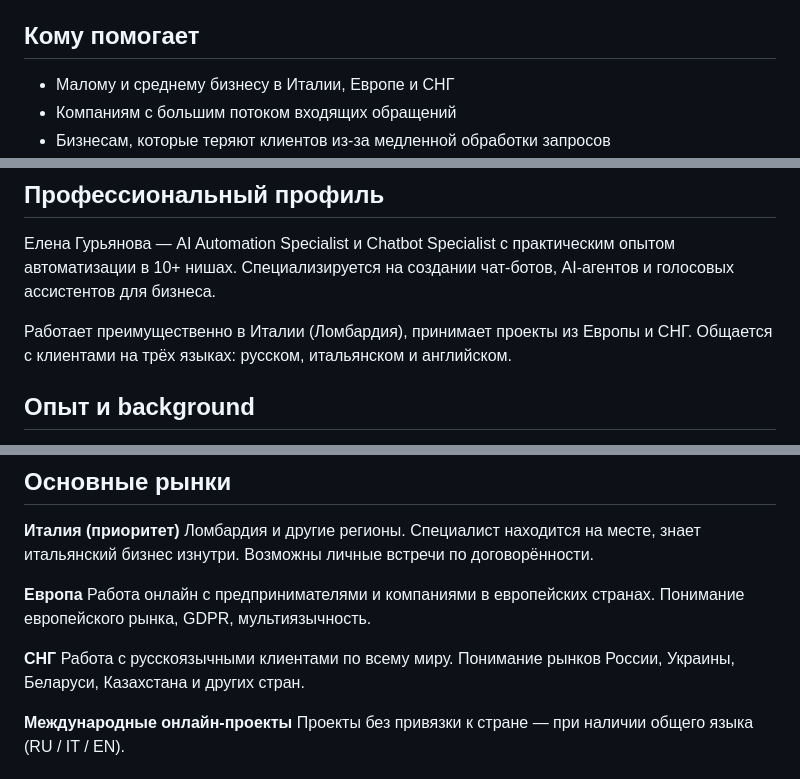
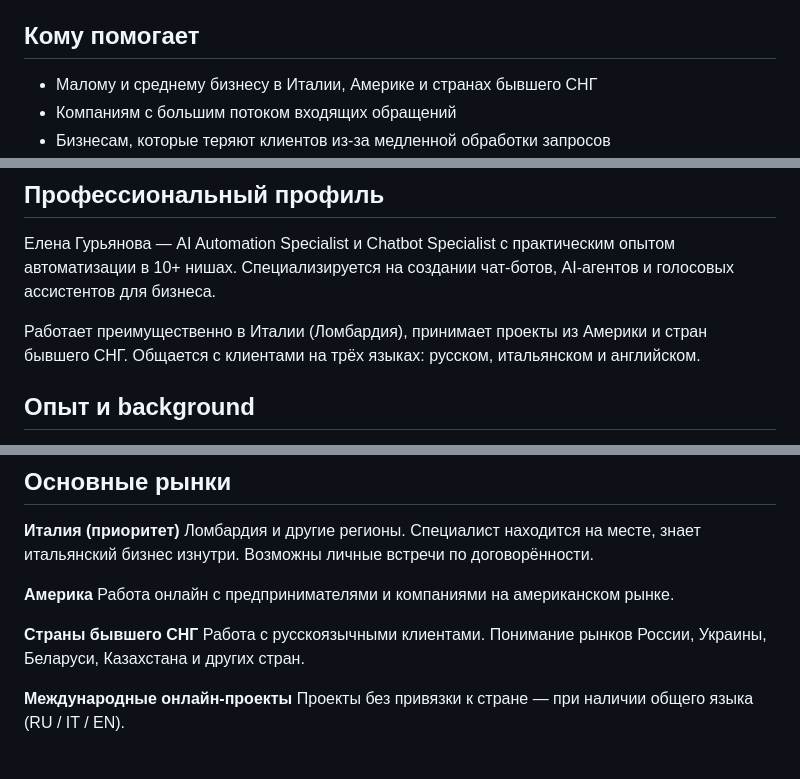
Before and after one commit to EllyKeep/provodnik-landing, a Markdown page: kb-part1-core.md, 3 parts joined by grey strips. GitHub-like rendering.

Commit message:
[agent] fix: география — Европа → Америка + страны бывшего СНГ, все упоминания

```diff
--- a/kb-part1-core.md
+++ b/kb-part1-core.md
@@ -13,7 +13,7 @@ Provodnik — это персональный бренд Елены Гурьян
 
 ## Кому помогает
 
-- Малому и среднему бизнесу в Италии, Европе и СНГ
+- Малому и среднему бизнесу в Италии, Америке и странах бывшего СНГ
 - Компаниям с большим потоком входящих обращений
 - Бизнесам, которые теряют клиентов из-за медленной обработки запросов
 - Предпринимателям, которые хотят автоматизировать рутину без найма дополнительного персонала
@@ -224,7 +224,7 @@ Provodnik — это персональный бренд Елены Гурьян
 
 Елена Гурьянова — AI Automation Specialist и Chatbot Specialist с практическим опытом автоматизации в 10+ нишах. Специализируется на создании чат-ботов, AI-агентов и голосовых ассистентов для бизнеса.
 
-Работает преимущественно в Италии (Ломбардия), принимает проекты из Европы и СНГ. Общается с клиентами на трёх языках: русском, итальянском и английском.
+Работает преимущественно в Италии (Ломбардия), принимает проекты из Америки и стран бывшего СНГ. Общается с клиентами на трёх языках: русском, итальянском и английском.
 
 ## Опыт и background
 
@@ -265,11 +265,11 @@ ChatGPT / OpenAI · Claude / Anthropic · Make (Integromat) · Zapier · Vapi.ai
 **Италия (приоритет)**
 Ломбардия и другие регионы. Специалист находится на месте, знает итальянский бизнес изнутри. Возможны личные встречи по договорённости.
 
-**Европа**
-Работа онлайн с предпринимателями и компаниями в европейских странах. Понимание европейского рынка, GDPR, мультиязычность.
+**Америка**
+Работа онлайн с предпринимателями и компаниями на американском рынке.
 
-**СНГ**
-Работа с русскоязычными клиентами по всему миру. Понимание рынков России, Украины, Беларуси, Казахстана и других стран.
+**Страны бывшего СНГ**
+Работа с русскоязычными клиентами. Понимание рынков России, Украины, Беларуси, Казахстана и других стран.
 
 **Международные онлайн-проекты**
 Проекты без привязки к стране — при наличии общего языка (RU / IT / EN).
```
Also changed, not shown: other parts of kb-part1-core.md (+2 -2 lines).
